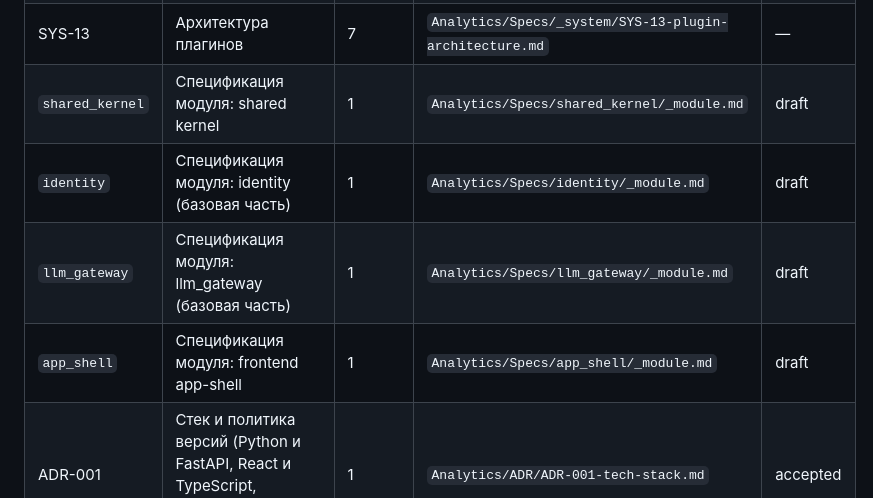
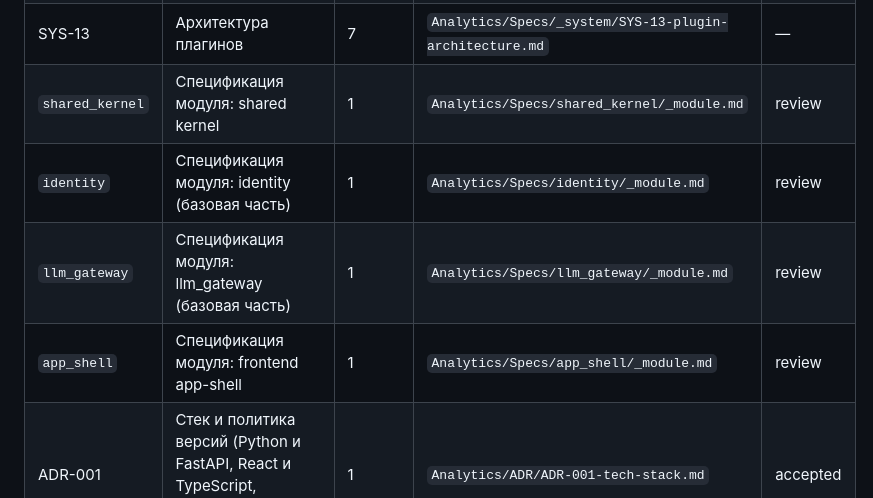
Before and after one commit to alextaralexander/flt, a Markdown page: Analytics/traceability.md, the part around the change. Drawn GitHub-style.

Commit message:
docs(analytics): traceability block V specs in review
Co-Authored-By: Claude Opus 5.5 <noreply@anthropic.com>
Claude-Session: https://claude.ai/code/session_01NrtJRAz72GcWkmFxxrkSGB

```diff
--- a/Analytics/traceability.md
+++ b/Analytics/traceability.md
@@ -178,10 +178,10 @@
 | SYS-11 | Развёртывание | 1 | `Analytics/Specs/_system/SYS-11-deployment-and-environments.md` | approved |
 | SYS-12 | CI/CD и качество | 1 | `Analytics/Specs/_system/SYS-12-ci-cd-and-quality.md` | approved |
 | SYS-13 | Архитектура плагинов | 7 | `Analytics/Specs/_system/SYS-13-plugin-architecture.md` | — |
-| `shared_kernel` | Спецификация модуля: shared kernel | 1 | `Analytics/Specs/shared_kernel/_module.md` | draft |
-| `identity` | Спецификация модуля: identity (базовая часть) | 1 | `Analytics/Specs/identity/_module.md` | draft |
-| `llm_gateway` | Спецификация модуля: llm_gateway (базовая часть) | 1 | `Analytics/Specs/llm_gateway/_module.md` | draft |
-| `app_shell` | Спецификация модуля: frontend app-shell | 1 | `Analytics/Specs/app_shell/_module.md` | draft |
+| `shared_kernel` | Спецификация модуля: shared kernel | 1 | `Analytics/Specs/shared_kernel/_module.md` | review |
+| `identity` | Спецификация модуля: identity (базовая часть) | 1 | `Analytics/Specs/identity/_module.md` | review |
+| `llm_gateway` | Спецификация модуля: llm_gateway (базовая часть) | 1 | `Analytics/Specs/llm_gateway/_module.md` | review |
+| `app_shell` | Спецификация модуля: frontend app-shell | 1 | `Analytics/Specs/app_shell/_module.md` | review |
 | ADR-001 | Стек и политика версий (Python и FastAPI, React и TypeScript, переход на Python 3.14) | 1 | `Analytics/ADR/ADR-001-tech-stack.md` | accepted |
 | ADR-002 | Раскладка доменных модулей в boilerplate, скаффолдер, контроль границ модулей | 1 | `Analytics/ADR/ADR-002-module-layout.md` | accepted |
 | ADR-003 | Хранение состояния (PostgreSQL, Redis, крупные файлы) | 1 | `Analytics/ADR/ADR-003-state-storage.md` | accepted |
```
